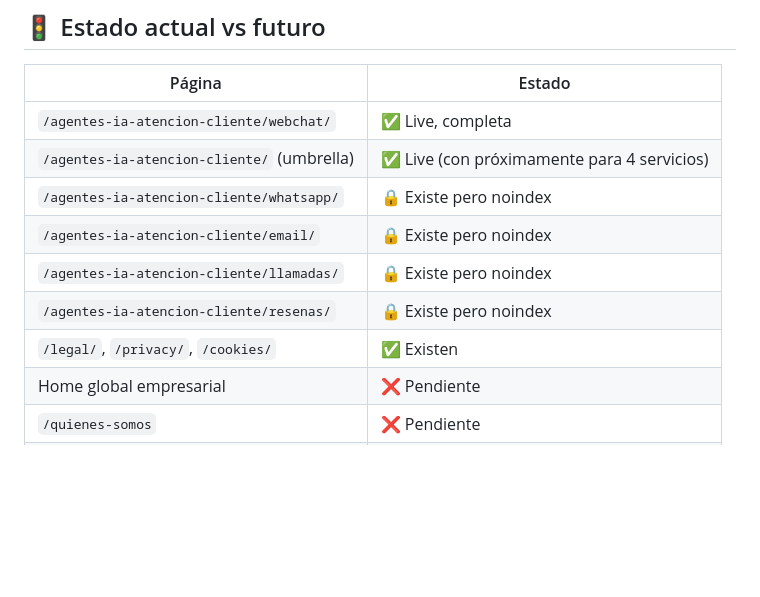
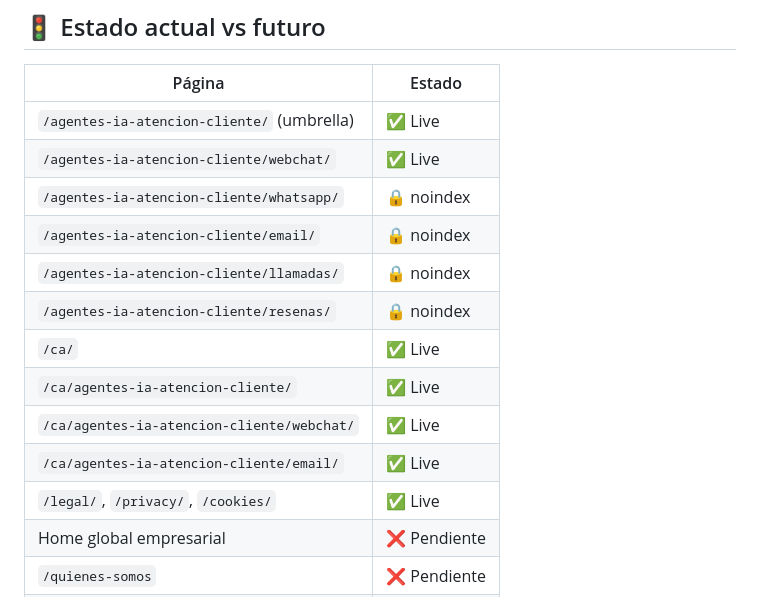
Before and after one commit to msolermena/empentIA, a Markdown page: docs/estructura-web-empentia.md, the part around the change. GitHub-like rendering; blank space fills up the shorter version.

Commit message:
Docs: update web structure status — add CA landings, remove deprecated landing-webchat

```diff
--- a/docs/estructura-web-empentia.md
+++ b/docs/estructura-web-empentia.md
@@ -99,13 +99,17 @@ empentia.com (WEB GLOBAL)
 
 | Página | Estado |
 |--------|--------|
-| `/agentes-ia-atencion-cliente/webchat/` | ✅ Live, completa |
-| `/agentes-ia-atencion-cliente/` (umbrella) | ✅ Live (con próximamente para 4 servicios) |
-| `/agentes-ia-atencion-cliente/whatsapp/` | 🔒 Existe pero noindex |
-| `/agentes-ia-atencion-cliente/email/` | 🔒 Existe pero noindex |
-| `/agentes-ia-atencion-cliente/llamadas/` | 🔒 Existe pero noindex |
-| `/agentes-ia-atencion-cliente/resenas/` | 🔒 Existe pero noindex |
-| `/legal/`, `/privacy/`, `/cookies/` | ✅ Existen |
+| `/agentes-ia-atencion-cliente/` (umbrella) | ✅ Live |
+| `/agentes-ia-atencion-cliente/webchat/` | ✅ Live |
+| `/agentes-ia-atencion-cliente/whatsapp/` | 🔒 noindex |
+| `/agentes-ia-atencion-cliente/email/` | 🔒 noindex |
+| `/agentes-ia-atencion-cliente/llamadas/` | 🔒 noindex |
+| `/agentes-ia-atencion-cliente/resenas/` | 🔒 noindex |
+| `/ca/` | ✅ Live |
+| `/ca/agentes-ia-atencion-cliente/` | ✅ Live |
+| `/ca/agentes-ia-atencion-cliente/webchat/` | ✅ Live |
+| `/ca/agentes-ia-atencion-cliente/email/` | ✅ Live |
+| `/legal/`, `/privacy/`, `/cookies/` | ✅ Live |
 | Home global empresarial | ❌ Pendiente |
 | `/quienes-somos` | ❌ Pendiente |
 | `/casos-exito` | ❌ Pendiente |
```
